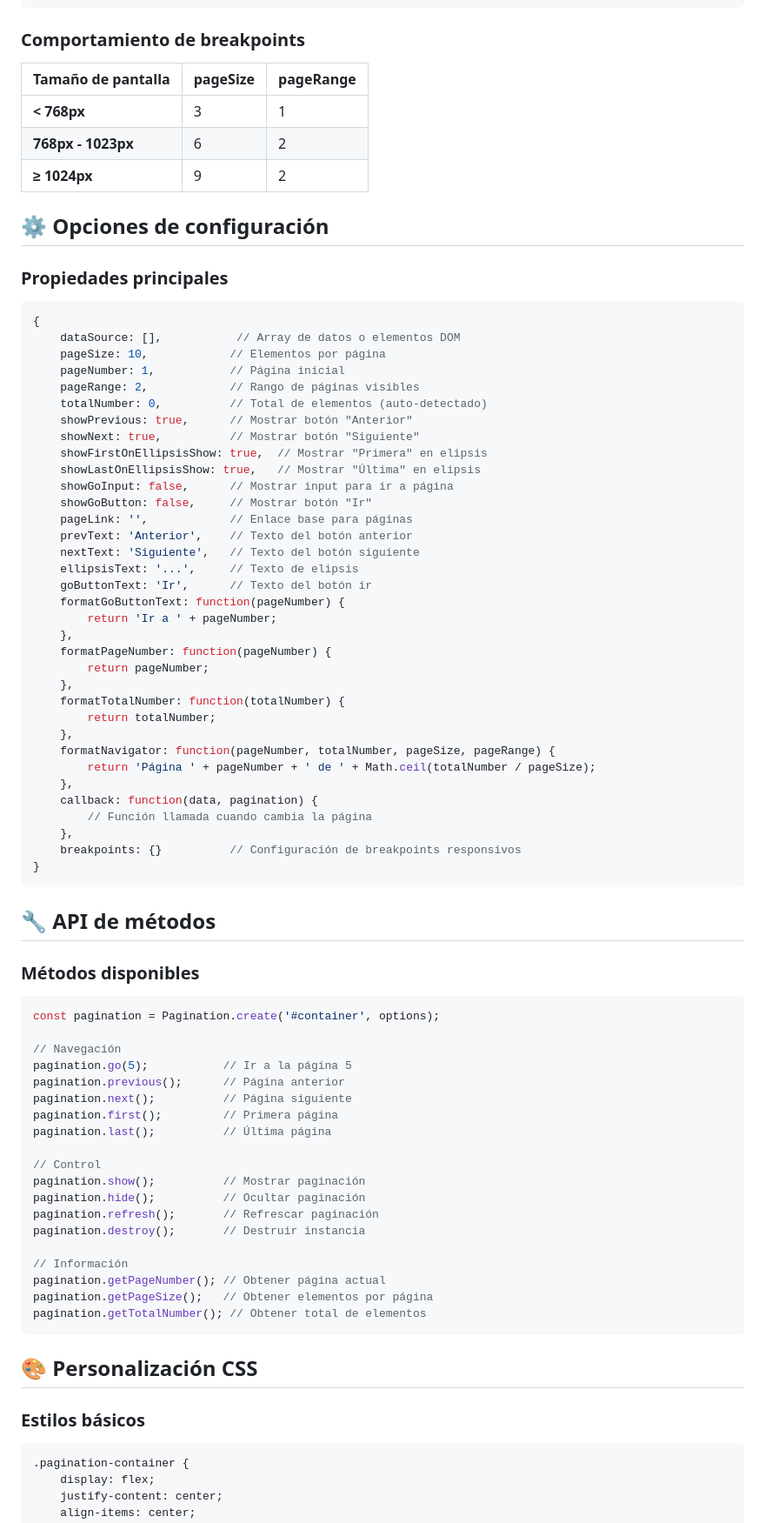
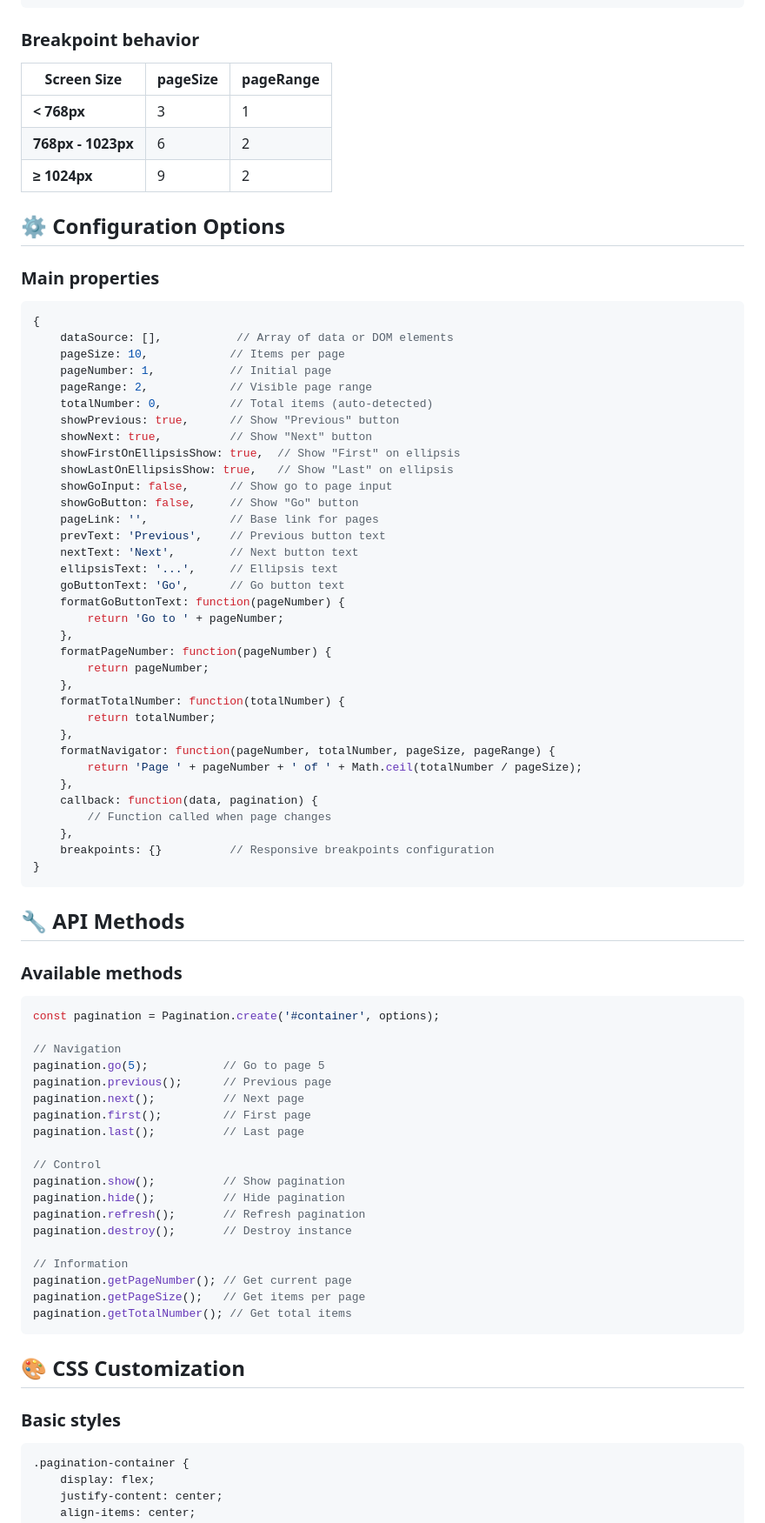
Before and after one commit to NataPeralta/PaginDataJS, a Markdown page: README.md, the part around the change printed below. Shown: that part at 87% size. Rendered like a GitHub page.

````diff
--- a/README.md
+++ b/README.md
@@ -115,36 +116,36 @@ Pagination.create('#pagination-container', {
 });
 ```
 
-### Comportamiento de breakpoints
-| **Tamaño de pantalla** | **pageSize** | **pageRange** |
-|----------------------|-------------|---------------|
+### Breakpoint behavior
+| **Screen Size** | **pageSize** | **pageRange** |
+|----------------|-------------|---------------|
 | **< 768px** | 3 | 1 |
 | **768px - 1023px** | 6 | 2 |
 | **≥ 1024px** | 9 | 2 |
 
-## ⚙️ Opciones de configuración
+## ⚙️ Configuration Options
 
-### Propiedades principales
+### Main properties
 ```javascript
 {
-    dataSource: [],           // Array de datos o elementos DOM
-    pageSize: 10,            // Elementos por página
-    pageNumber: 1,           // Página inicial
-    pageRange: 2,            // Rango de páginas visibles
-    totalNumber: 0,          // Total de elementos (auto-detectado)
-    showPrevious: true,      // Mostrar botón "Anterior"
-    showNext: true,          // Mostrar botón "Siguiente"
-    showFirstOnEllipsisShow: true,  // Mostrar "Primera" en elipsis
-    showLastOnEllipsisShow: true,   // Mostrar "Última" en elipsis
-    showGoInput: false,      // Mostrar input para ir a página
-    showGoButton: false,     // Mostrar botón "Ir"
-    pageLink: '',            // Enlace base para páginas
-    prevText: 'Anterior',    // Texto del botón anterior
-    nextText: 'Siguiente',   // Texto del botón siguiente
-    ellipsisText: '...',     // Texto de elipsis
-    goButtonText: 'Ir',      // Texto del botón ir
+    dataSource: [],           // Array of data or DOM elements
+    pageSize: 10,            // Items per page
+    pageNumber: 1,           // Initial page
+    pageRange: 2,            // Visible page range
+    totalNumber: 0,          // Total items (auto-detected)
+    showPrevious: true,      // Show "Previous" button
+    showNext: true,          // Show "Next" button
+    showFirstOnEllipsisShow: true,  // Show "First" on ellipsis
+    showLastOnEllipsisShow: true,   // Show "Last" on ellipsis
+    showGoInput: false,      // Show go to page input
+    showGoButton: false,     // Show "Go" button
+    pageLink: '',            // Base link for pages
+    prevText: 'Previous',    // Previous button text
+    nextText: 'Next',        // Next button text
+    ellipsisText: '...',     // Ellipsis text
+    goButtonText: 'Go',      // Go button text
     formatGoButtonText: function(pageNumber) {
-        return 'Ir a ' + pageNumber;
+        return 'Go to ' + pageNumber;
     },
     formatPageNumber: function(pageNumber) {
         return pageNumber;
@@ -153,43 +154,43 @@ Pagination.create('#pagination-container', {
         return totalNumber;
     },
     formatNavigator: function(pageNumber, totalNumber, pageSize, pageRange) {
-        return 'Página ' + pageNumber + ' de ' + Math.ceil(totalNumber / pageSize);
+        return 'Page ' + pageNumber + ' of ' + Math.ceil(totalNumber / pageSize);
     },
     callback: function(data, pagination) {
-        // Función llamada cuando cambia la página
+        // Function called when page changes
     },
-    breakpoints: {}          // Configuración de breakpoints responsivos
+    breakpoints: {}          // Responsive breakpoints configuration
 }
 ```
 
-## 🔧 API de métodos
+## 🔧 API Methods
 
-### Métodos disponibles
+### Available methods
 ```javascript
 const pagination = Pagination.create('#container', options);
 
-// Navegación
-pagination.go(5);           // Ir a la página 5
-pagination.previous();      // Página anterior
-pagination.next();          // Página siguiente
-pagination.first();         // Primera página
-pagination.last();          // Última página
+// Navigation
+pagination.go(5);           // Go to page 5
+pagination.previous();      // Previous page
+pagination.next();          // Next page
+pagination.first();         // First page
+pagination.last();          // Last page
 
 // Control
-pagination.show();          // Mostrar paginación
-pagination.hide();          // Ocultar paginación
-pagination.refresh();       // Refrescar paginación
-pagination.destroy();       // Destruir instancia
+pagination.show();          // Show pagination
+pagination.hide();          // Hide pagination
+pagination.refresh();       // Refresh pagination
+pagination.destroy();       // Destroy instance
 
-// Información
-pagination.getPageNumber(); // Obtener página actual
-pagination.getPageSize();   // Obtener elementos por página
-pagination.getTotalNumber(); // Obtener total de elementos
+// Information
+pagination.getPageNumber(); // Get current page
+pagination.getPageSize();   // Get items per page
+pagination.getTotalNumber(); // Get total items
 ```
 
-## 🎨 Personalización CSS
+## 🎨 CSS Customization
 
-### Estilos básicos
+### Basic styles
 ```css
 .pagination-container {
     display: flex;
````
Also changed, not shown: other parts of README.md (+64 -63 lines).
